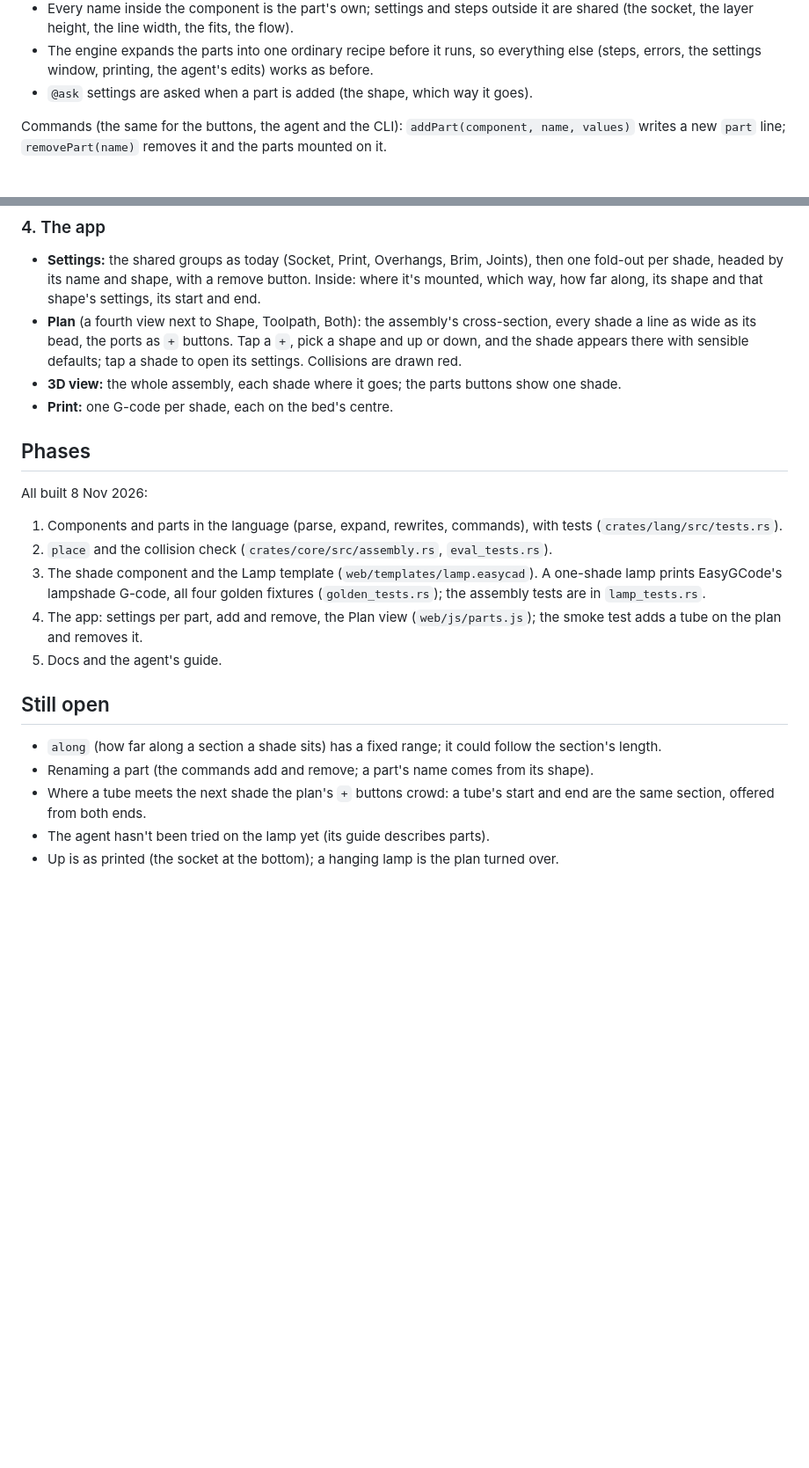
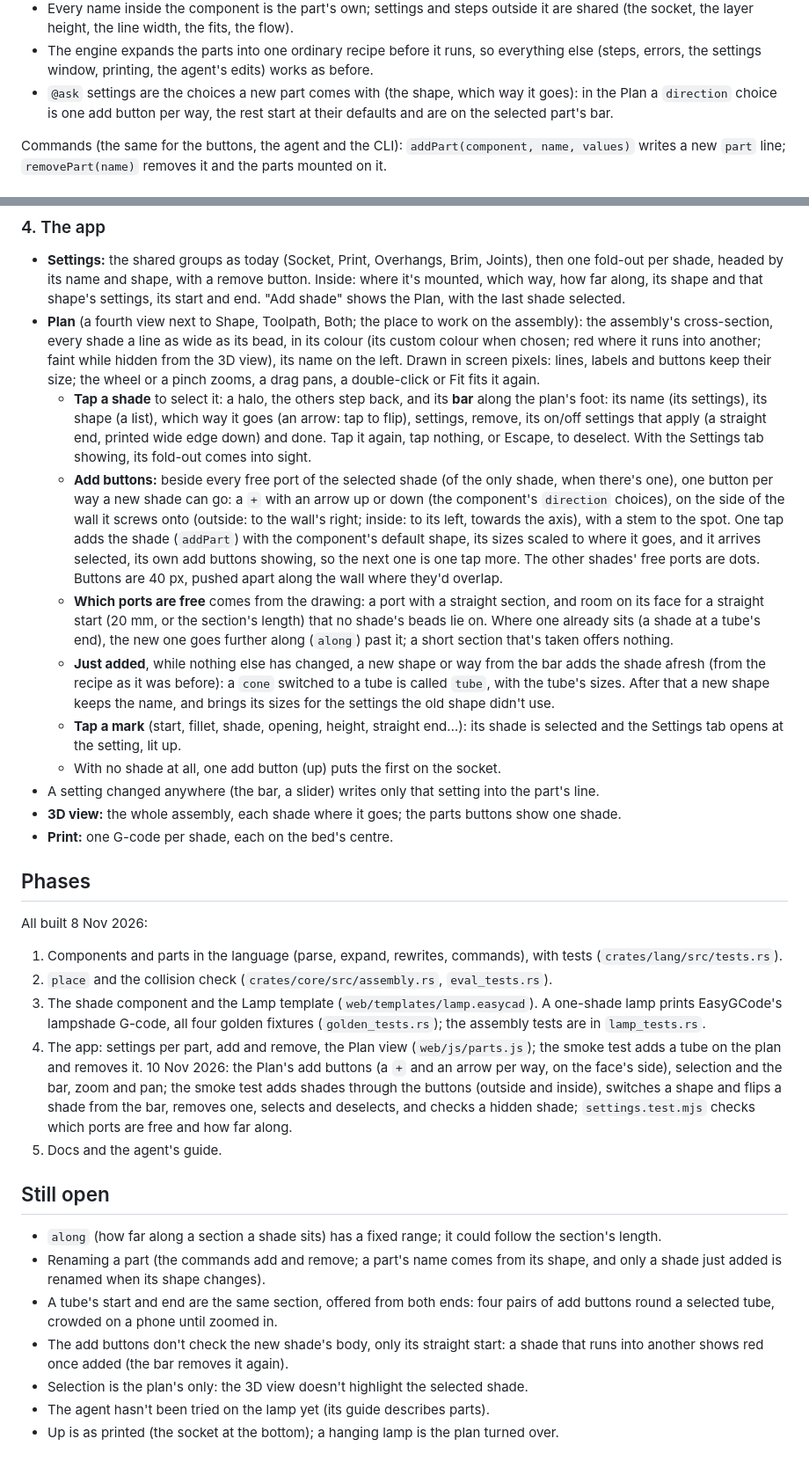
Before and after one commit to jasperkrebs/easycad, a Markdown page: docs/lamp-builder.md, 2 parts joined by grey strips. Shown at 88% size. Drawn GitHub-style; blank space fills up the shorter version.

Commit message:
Docs: the Plan as it now works (add buttons, selection, bar, zoom)
Co-Authored-By: Claude Fable 5.2 <noreply@anthropic.com>
Claude-Session: https://claude.ai/code/session_01SvCMKhNUsm6KzRgxXtxJSD

```diff
--- a/docs/lamp-builder.md
+++ b/docs/lamp-builder.md
@@ -63,7 +63,9 @@ part tube = shade(mount: main.end_out, direction: "down", shape: "tube", length:
   (the socket, the layer height, the line width, the fits, the flow).
 - The engine expands the parts into one ordinary recipe before it runs, so everything else
   (steps, errors, the settings window, printing, the agent's edits) works as before.
-- `@ask` settings are asked when a part is added (the shape, which way it goes).
+- `@ask` settings are the choices a new part comes with (the shape, which way it goes): in the
+  Plan a `direction` choice is one add button per way, the rest start at their defaults and are
+  on the selected part's bar.
 
 Commands (the same for the buttons, the agent and the CLI): `addPart(component, name, values)`
 writes a new `part` line; `removePart(name)` removes it and the parts mounted on it.
@@ -99,10 +101,37 @@ The lamp builder is a new template, **Lamp**.
 - **Settings:** the shared groups as today (Socket, Print, Overhangs, Brim, Joints), then one
   fold-out per shade, headed by its name and shape, with a remove button. Inside: where it's
   mounted, which way, how far along, its shape and that shape's settings, its start and end.
-- **Plan** (a fourth view next to Shape, Toolpath, Both): the assembly's cross-section, every
-  shade a line as wide as its bead, the ports as `+` buttons. Tap a `+`, pick a shape and up or
-  down, and the shade appears there with sensible defaults; tap a shade to open its settings.
-  Collisions are drawn red.
+  "Add shade" shows the Plan, with the last shade selected.
+- **Plan** (a fourth view next to Shape, Toolpath, Both; the place to work on the assembly):
+  the assembly's cross-section, every shade a line as wide as its bead, in its colour (its
+  custom colour when chosen; red where it runs into another; faint while hidden from the 3D
+  view), its name on the left. Drawn in screen pixels: lines, labels and buttons keep their
+  size; the wheel or a pinch zooms, a drag pans, a double-click or Fit fits it again.
+  - **Tap a shade** to select it: a halo, the others step back, and its **bar** along the plan's
+    foot: its name (its settings), its shape (a list), which way it goes (an arrow: tap to
+    flip), settings, remove, its on/off settings that apply (a straight end, printed wide edge
+    down) and done. Tap it again, tap nothing, or Escape, to deselect. With the Settings tab
+    showing, its fold-out comes into sight.
+  - **Add buttons:** beside every free port of the selected shade (of the only shade, when
+    there's one), one button per way a new shade can go: a `+` with an arrow up or down (the
+    component's `direction` choices), on the side of the wall it screws onto (outside: to the
+    wall's right; inside: to its left, towards the axis), with a stem to the spot. One tap adds
+    the shade (`addPart`) with the component's default shape, its sizes scaled to where it goes,
+    and it arrives selected, its own add buttons showing, so the next one is one tap more. The
+    other shades' free ports are dots. Buttons are 40 px, pushed apart along the wall where
+    they'd overlap.
+  - **Which ports are free** comes from the drawing: a port with a straight section, and room on
+    its face for a straight start (20 mm, or the section's length) that no shade's beads lie on.
+    Where one already sits (a shade at a tube's end), the new one goes further along (`along`)
+    past it; a short section that's taken offers nothing.
+  - **Just added**, while nothing else has changed, a new shape or way from the bar adds the
+    shade afresh (from the recipe as it was before): a `cone` switched to a tube is called
+    `tube`, with the tube's sizes. After that a new shape keeps the name, and brings its sizes
+    for the settings the old shape didn't use.
+  - **Tap a mark** (start, fillet, shade, opening, height, straight end…): its shade is selected
+    and the Settings tab opens at the setting, lit up.
+  - With no shade at all, one add button (up) puts the first on the socket.
+- A setting changed anywhere (the bar, a slider) writes only that setting into the part's line.
 - **3D view:** the whole assembly, each shade where it goes; the parts buttons show one shade.
 - **Print:** one G-code per shade, each on the bed's centre.
 
@@ -116,15 +145,23 @@ All built 8 Nov 2026:
    prints EasyGCode's lampshade G-code, all four golden fixtures (`golden_tests.rs`); the
    assembly tests are in `lamp_tests.rs`.
 4. The app: settings per part, add and remove, the Plan view (`web/js/parts.js`); the smoke test
-   adds a tube on the plan and removes it.
+   adds a tube on the plan and removes it. 10 Nov 2026: the Plan's add buttons (a `+` and an
+   arrow per way, on the face's side), selection and the bar, zoom and pan; the smoke test adds
+   shades through the buttons (outside and inside), switches a shape and flips a shade from the
+   bar, removes one, selects and deselects, and checks a hidden shade; `settings.test.mjs` checks
+   which ports are free and how far along.
 5. Docs and the agent's guide.
 
 ## Still open
 
 - `along` (how far along a section a shade sits) has a fixed range; it could follow the
   section's length.
-- Renaming a part (the commands add and remove; a part's name comes from its shape).
-- Where a tube meets the next shade the plan's `+` buttons crowd: a tube's start and end are
-  the same section, offered from both ends.
+- Renaming a part (the commands add and remove; a part's name comes from its shape, and only a
+  shade just added is renamed when its shape changes).
+- A tube's start and end are the same section, offered from both ends: four pairs of add
+  buttons round a selected tube, crowded on a phone until zoomed in.
+- The add buttons don't check the new shade's body, only its straight start: a shade that runs
+  into another shows red once added (the bar removes it again).
+- Selection is the plan's only: the 3D view doesn't highlight the selected shade.
 - The agent hasn't been tried on the lamp yet (its guide describes parts).
 - Up is as printed (the socket at the bottom); a hanging lamp is the plan turned over.
```
Also changed, not shown: docs/architecture.md (+1 -1 lines), docs/definition-language.md (+2 -1 lines).
